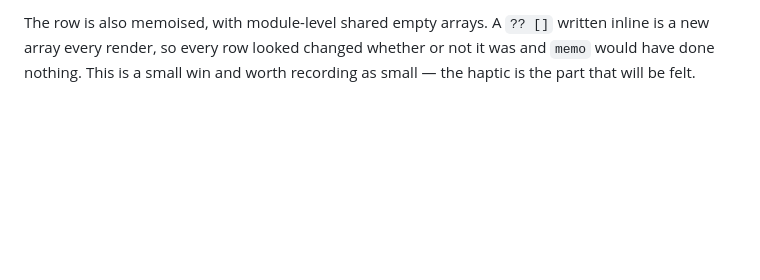
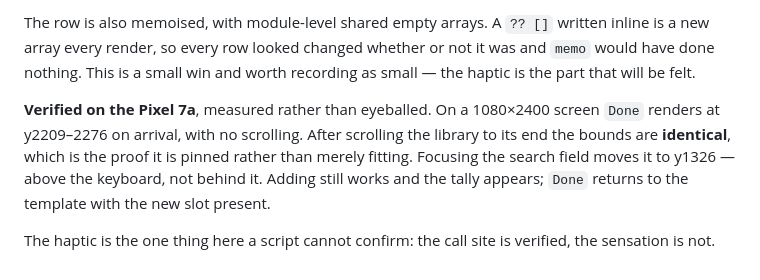
Before and after one commit to pratiknkulkarni/zoomies, a Markdown page: docs/DEVELOPMENT.md, the part around the change. Drawn GitHub-style; blank space fills up the shorter version.

Commit message:
Phase 6a follow-up verified on hardware
Measured rather than eyeballed. On a 1080x2400 screen `Done` renders at
y2209-2276 on arrival with no scrolling; after scrolling the library to its end
the bounds are **identical**, which is what proves it pinned rather than merely
fitting. Focusing the search field moves it to y1326 — above the keyboard
rather than behind it. Adding still works, the tally appears, and Done returns
to the template with the new slot.

The haptic is the one thing a script cannot confirm. Its call site is verified;
the sensation is not, and saying otherwise would be inventing a result.

Phase 6a closes. Next is Phase 7 — History.

Co-Authored-By: Claude Opus 5 <noreply@anthropic.com>
Claude-Session: https://claude.ai/code/session_01MkcnsCH724tbpTH3QPiWf8

```diff
--- a/docs/DEVELOPMENT.md
+++ b/docs/DEVELOPMENT.md
@@ -1099,3 +1099,13 @@ The row is also memoised, with module-level shared empty arrays. A `?? []`
 written inline is a new array every render, so every row looked changed whether
 or not it was and `memo` would have done nothing. This is a small win and worth
 recording as small — the haptic is the part that will be felt.
+
+**Verified on the Pixel 7a**, measured rather than eyeballed. On a 1080×2400
+screen `Done` renders at y2209–2276 on arrival, with no scrolling. After
+scrolling the library to its end the bounds are **identical**, which is the
+proof it is pinned rather than merely fitting. Focusing the search field moves
+it to y1326 — above the keyboard, not behind it. Adding still works and the
+tally appears; `Done` returns to the template with the new slot present.
+
+The haptic is the one thing here a script cannot confirm: the call site is
+verified, the sensation is not.
```
Also changed, not shown: docs/PLAN.md (+7 -0 lines).
